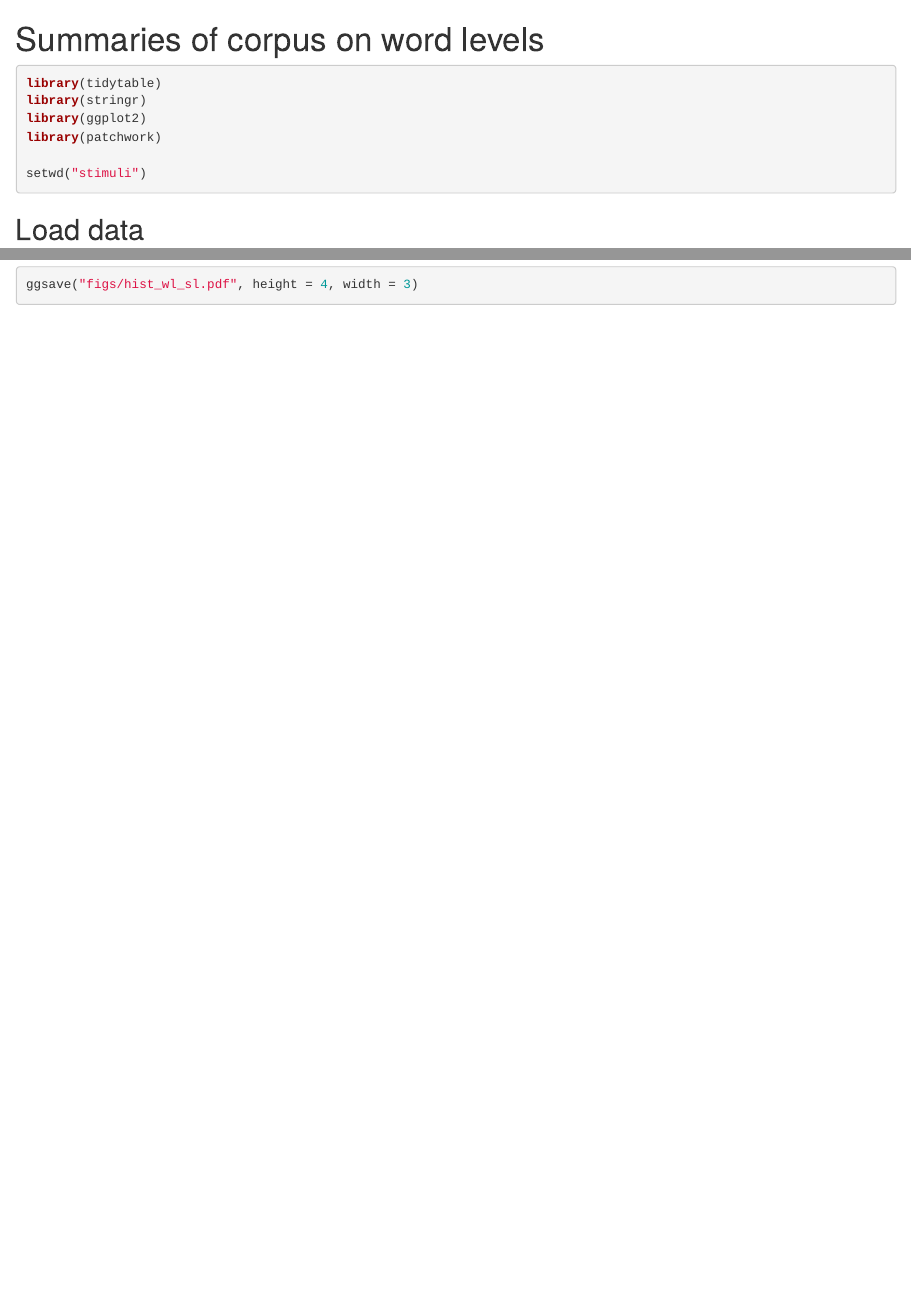
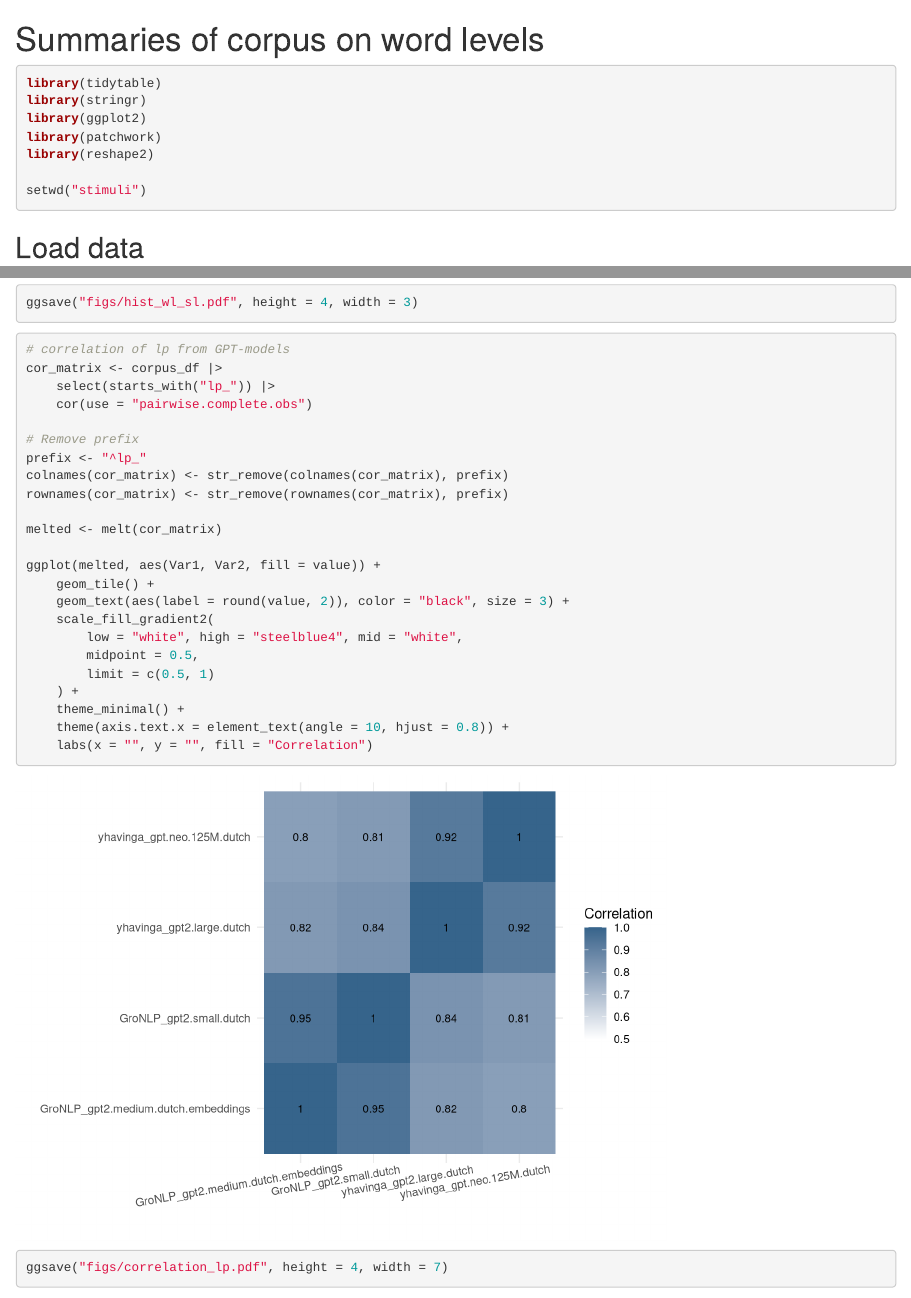
Before and after one commit to saraoe/natural-stories-dutch, an R Markdown document (stimuli/corpus_word_summaries.rmd): the page in a window 1100 px wide, from its top, and a second part further down, joined at a grey line. Rendered offline with R 4.5, knitr and Pandoc, with nearby package versions; some code elsewhere in the file could not run offline; common packages that the code uses without loading them are loaded.

Commit message:
correlation lp

````diff
--- a/stimuli/corpus_word_summaries.rmd
+++ b/stimuli/corpus_word_summaries.rmd
@@ -5,6 +5,7 @@ library(tidytable)
 library(stringr)
 library(ggplot2)
 library(patchwork)
+library(reshape2)
 
 setwd("stimuli")
 ```
@@ -228,7 +229,34 @@ ggsave("figs/hist_sl_type.pdf", height = 7, width = 10)
 
 ```{r}
 # joint histograms
-
 hist_wl / hist_sl
 ggsave("figs/hist_wl_sl.pdf", height = 4, width = 3)
 ```
+
+```{r}
+# correlation of lp from GPT-models
+cor_matrix <- corpus_df |>
+    select(starts_with("lp_")) |>
+    cor(use = "pairwise.complete.obs")
+
+# Remove prefix
+prefix <- "^lp_"
+colnames(cor_matrix) <- str_remove(colnames(cor_matrix), prefix)
+rownames(cor_matrix) <- str_remove(rownames(cor_matrix), prefix)
+
+melted <- melt(cor_matrix)
+
+ggplot(melted, aes(Var1, Var2, fill = value)) +
+    geom_tile() +
+    geom_text(aes(label = round(value, 2)), color = "black", size = 3) +
+    scale_fill_gradient2(
+        low = "white", high = "steelblue4", mid = "white",
+        midpoint = 0.5,
+        limit = c(0.5, 1)
+    ) +
+    theme_minimal() +
+    theme(axis.text.x = element_text(angle = 10, hjust = 0.8)) +
+    labs(x = "", y = "", fill = "Correlation")
+
+ggsave("figs/correlation_lp.pdf", height = 4, width = 7)
+```
````
Also changed, not shown: stimuli/figs/correlation_lp.pdf (added).
